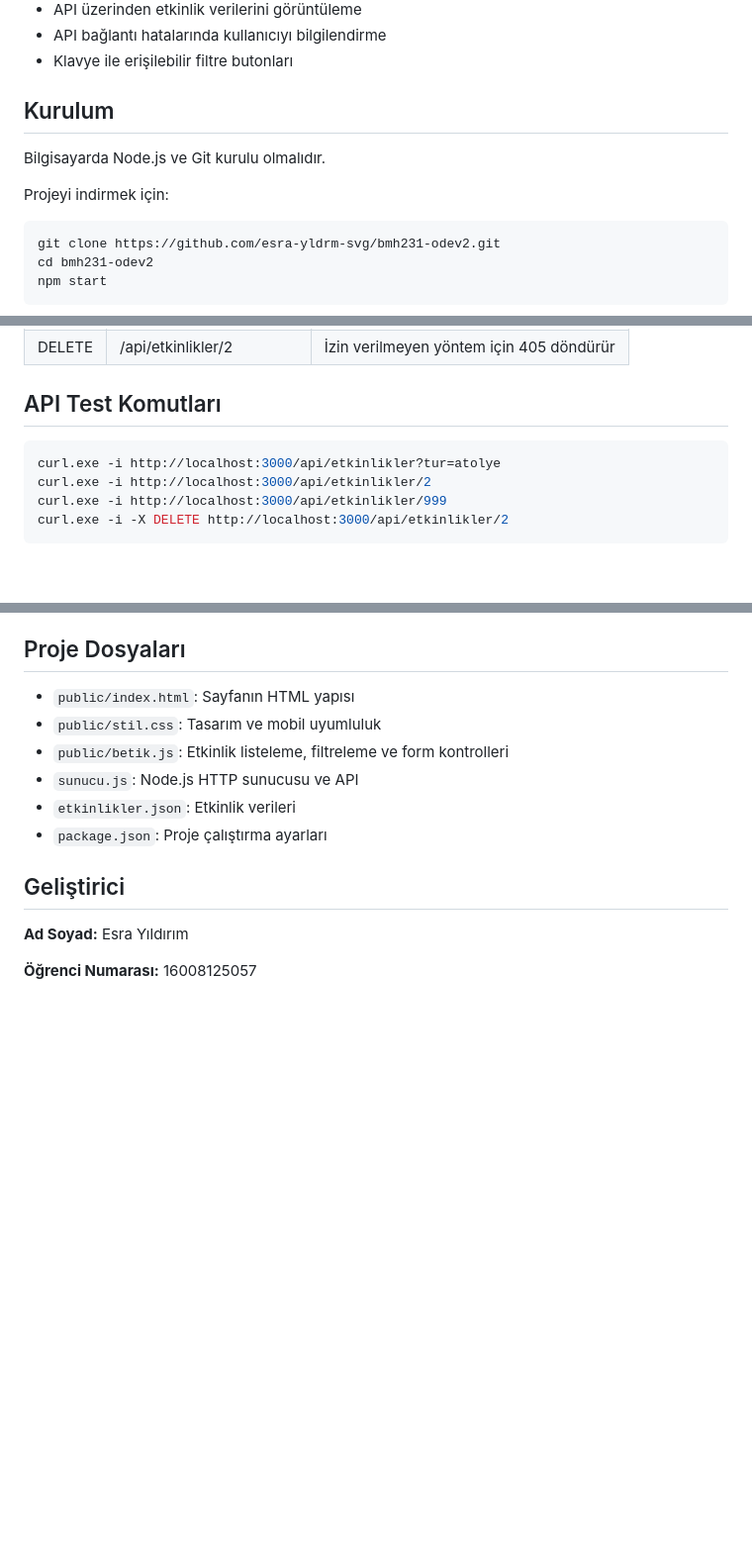
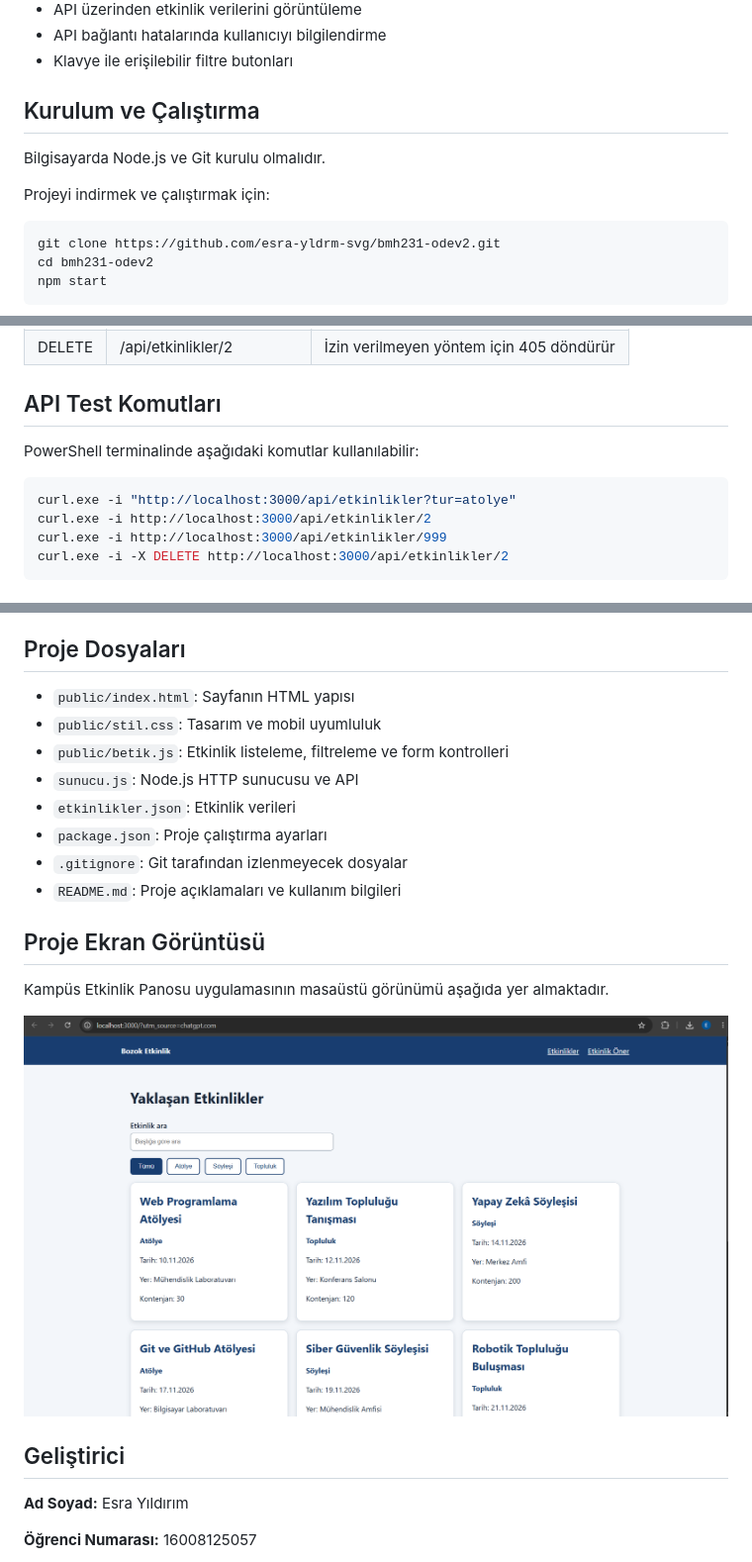
Before and after one commit to esra-yldrm-svg/bmh231-odev2, a Markdown page: README.md, 3 parts joined by grey strips. Shown at 99% size. Drawn GitHub-style; pictures changed too: ekran-goruntusu.png (added); blank space fills up the shorter version.

Commit message:
README dosyasina proje ekran goruntusu eklendi

````diff
--- a/README.md
+++ b/README.md
@@ -23,11 +23,11 @@ BMH231 Web Programlama Ödev 2 kapsamında geliştirilen, kampüs etkinliklerini
 - API bağlantı hatalarında kullanıcıyı bilgilendirme
 - Klavye ile erişilebilir filtre butonları
 
-## Kurulum
+## Kurulum ve Çalıştırma
 
 Bilgisayarda Node.js ve Git kurulu olmalıdır.
 
-Projeyi indirmek için:
+Projeyi indirmek ve çalıştırmak için:
 
 ```bash
 git clone https://github.com/esra-yldrm-svg/bmh231-odev2.git
@@ -50,8 +50,10 @@ Tarayıcıdan http://localhost:3000 adresini açın.
 
 ## API Test Komutları
 
+PowerShell terminalinde aşağıdaki komutlar kullanılabilir:
+
 ```powershell
-curl.exe -i http://localhost:3000/api/etkinlikler?tur=atolye
+curl.exe -i "http://localhost:3000/api/etkinlikler?tur=atolye"
 curl.exe -i http://localhost:3000/api/etkinlikler/2
 curl.exe -i http://localhost:3000/api/etkinlikler/999
 curl.exe -i -X DELETE http://localhost:3000/api/etkinlikler/2
@@ -76,6 +78,14 @@ curl.exe -i -X DELETE http://localhost:3000/api/etkinlikler/2
 - `sunucu.js`: Node.js HTTP sunucusu ve API
 - `etkinlikler.json`: Etkinlik verileri
 - `package.json`: Proje çalıştırma ayarları
+- `.gitignore`: Git tarafından izlenmeyecek dosyalar
+- `README.md`: Proje açıklamaları ve kullanım bilgileri
+
+## Proje Ekran Görüntüsü
+
+Kampüs Etkinlik Panosu uygulamasının masaüstü görünümü aşağıda yer almaktadır.
+
+![Kampüs Etkinlik Panosu](ekran-goruntusu.png)
 
 ## Geliştirici
 
````
